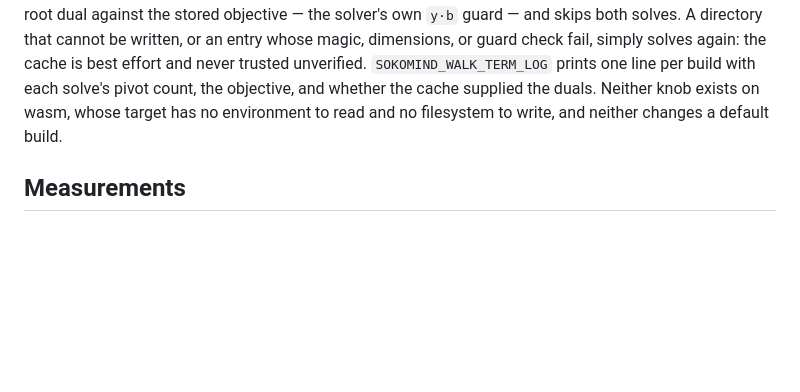
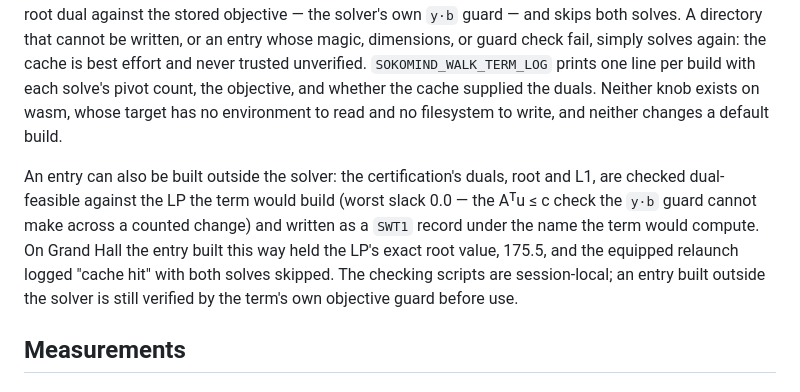
Before and after one commit to Willpatpost/SokomindRust, a Markdown page: docs/room-bound.md, the part around the change. Rendered like a GitHub page; blank space fills up the shorter version.

Commit message:
Record the dual cache's hydration recipe
The recipe that certified the Grand Hall entry lived only in
session-local scripts, leaving the 333-floor campaign's cache
unreproducible from the repository alone. The doc now records what the
check does and what verified it.

```diff
--- a/docs/room-bound.md
+++ b/docs/room-bound.md
@@ -561,6 +561,16 @@ each solve's pivot count, the objective, and whether the cache supplied the
 duals. Neither knob exists on wasm, whose target has no environment to read
 and no filesystem to write, and neither changes a default build.
 
+An entry can also be built outside the solver: the certification's duals,
+root and L1, are checked dual-feasible against the LP the term would build
+(worst slack 0.0 — the Aᵀu ≤ c check the `y·b` guard cannot make across a
+counted change) and written as a `SWT1` record under the name the term
+would compute. On Grand Hall the entry built this way held the LP's exact
+root value, 175.5, and the equipped relaunch logged "cache hit" with both
+solves skipped. The checking scripts are session-local; an entry built
+outside the solver is still verified by the term's own objective guard
+before use.
+
 ## Measurements
 
 ### The measurement build (job 48775)
```
